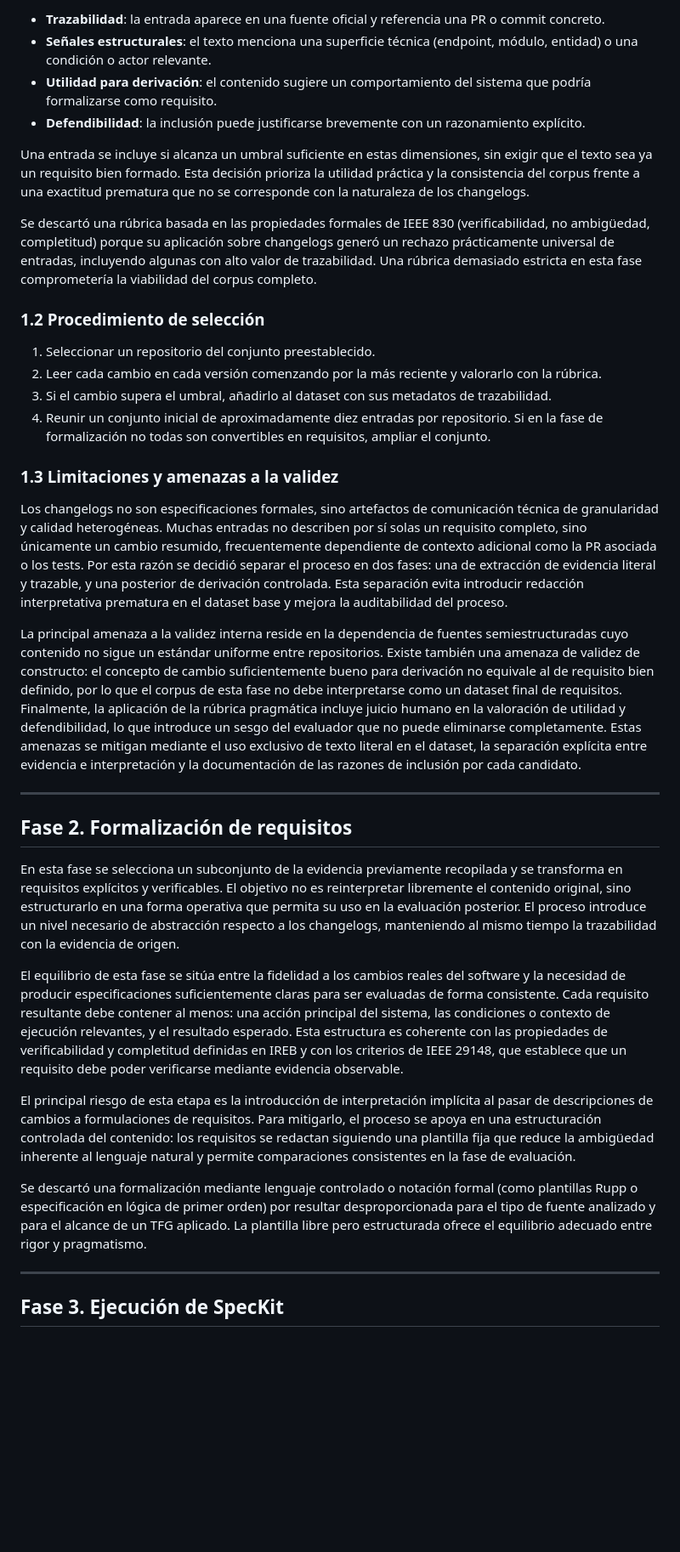
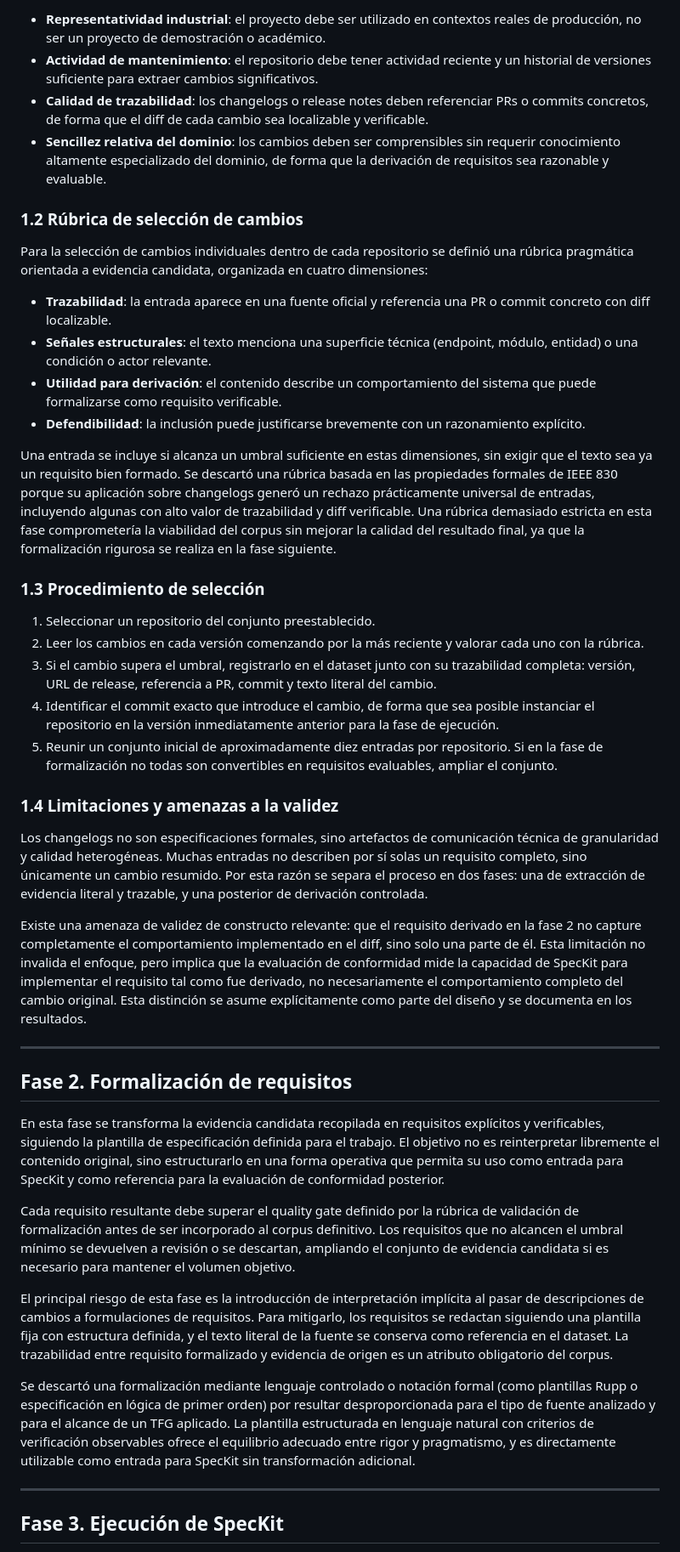
Before and after one commit to awahiid/tfg-ireb-speckit, a Markdown page: labs/data/metodologia.v2.md, the part around one of its changes. Shown at 85% size. Rendered like a GitHub page; blank space fills up the shorter version.

```diff
--- a/labs/data/metodologia.v2.md
+++ b/labs/data/metodologia.v2.md
@@ -22,37 +44,45 @@ Para la selección inicial de cambios no se empleó una rúbrica de calidad de r
 
-- **Trazabilidad**: la entrada aparece en una fuente oficial y referencia una PR o commit concreto.
+- **Representatividad industrial**: el proyecto debe ser utilizado en contextos reales de producción, no ser un proyecto de demostración o académico.
+- **Actividad de mantenimiento**: el repositorio debe tener actividad reciente y un historial de versiones suficiente para extraer cambios significativos.
+- **Calidad de trazabilidad**: los changelogs o release notes deben referenciar PRs o commits concretos, de forma que el diff de cada cambio sea localizable y verificable.
+- **Sencillez relativa del dominio**: los cambios deben ser comprensibles sin requerir conocimiento altamente especializado del dominio, de forma que la derivación de requisitos sea razonable y evaluable.
+
+### 1.2 Rúbrica de selección de cambios
+
+Para la selección de cambios individuales dentro de cada repositorio se definió una rúbrica pragmática orientada a evidencia candidata, organizada en cuatro dimensiones:
+
+- **Trazabilidad**: la entrada aparece en una fuente oficial y referencia una PR o commit concreto con diff localizable.
 - **Señales estructurales**: el texto menciona una superficie técnica (endpoint, módulo, entidad) o una condición o actor relevante.
-- **Utilidad para derivación**: el contenido sugiere un comportamiento del sistema que podría formalizarse como requisito.
+- **Utilidad para derivación**: el contenido describe un comportamiento del sistema que puede formalizarse como requisito verificable.
 - **Defendibilidad**: la inclusión puede justificarse brevemente con un razonamiento explícito.
 
-Una entrada se incluye si alcanza un umbral suficiente en estas dimensiones, sin exigir que el texto sea ya un requisito bien formado. Esta decisión prioriza la utilidad práctica y la consistencia del corpus frente a una exactitud prematura que no se corresponde con la naturaleza de los changelogs.
+Una entrada se incluye si alcanza un umbral suficiente en estas dimensiones, sin exigir que el texto sea ya un requisito bien formado. Se descartó una rúbrica basada en las propiedades formales de IEEE 830 porque su aplicación sobre changelogs generó un rechazo prácticamente universal de entradas, incluyendo algunas con alto valor de trazabilidad y diff verificable. Una rúbrica demasiado estricta en esta fase comprometería la viabilidad del corpus sin mejorar la calidad del resultado final, ya que la formalización rigurosa se realiza en la fase siguiente.
 
-Se descartó una rúbrica basada en las propiedades formales de IEEE 830 (verificabilidad, no ambigüedad, completitud) porque su aplicación sobre changelogs generó un rechazo prácticamente universal de entradas, incluyendo algunas con alto valor de trazabilidad. Una rúbrica demasiado estricta en esta fase comprometería la viabilidad del corpus completo.
-
-### 1.2 Procedimiento de selección
+### 1.3 Procedimiento de selección
 
 1. Seleccionar un repositorio del conjunto preestablecido.
-2. Leer cada cambio en cada versión comenzando por la más reciente y valorarlo con la rúbrica.
-3. Si el cambio supera el umbral, añadirlo al dataset con sus metadatos de trazabilidad.
-4. Reunir un conjunto inicial de aproximadamente diez entradas por repositorio. Si en la fase de formalización no todas son convertibles en requisitos, ampliar el conjunto.
+2. Leer los cambios en cada versión comenzando por la más reciente y valorar cada uno con la rúbrica.
+3. Si el cambio supera el umbral, registrarlo en el dataset junto con su trazabilidad completa: versión, URL de release, referencia a PR, commit y texto literal del cambio.
+4. Identificar el commit exacto que introduce el cambio, de forma que sea posible instanciar el repositorio en la versión inmediatamente anterior para la fase de ejecución.
+5. Reunir un conjunto inicial de aproximadamente diez entradas por repositorio. Si en la fase de formalización no todas son convertibles en requisitos evaluables, ampliar el conjunto.
 
-### 1.3 Limitaciones y amenazas a la validez
+### 1.4 Limitaciones y amenazas a la validez
 
-Los changelogs no son especificaciones formales, sino artefactos de comunicación técnica de granularidad y calidad heterogéneas. Muchas entradas no describen por sí solas un requisito completo, sino únicamente un cambio resumido, frecuentemente dependiente de contexto adicional como la PR asociada o los tests. Por esta razón se decidió separar el proceso en dos fases: una de extracción de evidencia literal y trazable, y una posterior de derivación controlada. Esta separación evita introducir redacción interpretativa prematura en el dataset base y mejora la auditabilidad del proceso.
+Los changelogs no son especificaciones formales, sino artefactos de comunicación técnica de granularidad y calidad heterogéneas. Muchas entradas no describen por sí solas un requisito completo, sino únicamente un cambio resumido. Por esta razón se separa el proceso en dos fases: una de extracción de evidencia literal y trazable, y una posterior de derivación controlada.
 
-La principal amenaza a la validez interna reside en la dependencia de fuentes semiestructuradas cuyo contenido no sigue un estándar uniforme entre repositorios. Existe también una amenaza de validez de constructo: el concepto de cambio suficientemente bueno para derivación no equivale al de requisito bien definido, por lo que el corpus de esta fase no debe interpretarse como un dataset final de requisitos. Finalmente, la aplicación de la rúbrica pragmática incluye juicio humano en la valoración de utilidad y defendibilidad, lo que introduce un sesgo del evaluador que no puede eliminarse completamente. Estas amenazas se mitigan mediante el uso exclusivo de texto literal en el dataset, la separación explícita entre evidencia e interpretación y la documentación de las razones de inclusión por cada candidato.
+Existe una amenaza de validez de constructo relevante: que el requisito derivado en la fase 2 no capture completamente el comportamiento implementado en el diff, sino solo una parte de él. Esta limitación no invalida el enfoque, pero implica que la evaluación de conformidad mide la capacidad de SpecKit para implementar el requisito tal como fue derivado, no necesariamente el comportamiento completo del cambio original. Esta distinción se asume explícitamente como parte del diseño y se documenta en los resultados.
 
 ---
 
 ## Fase 2. Formalización de requisitos
 
-En esta fase se selecciona un subconjunto de la evidencia previamente recopilada y se transforma en requisitos explícitos y verificables. El objetivo no es reinterpretar libremente el contenido original, sino estructurarlo en una forma operativa que permita su uso en la evaluación posterior. El proceso introduce un nivel necesario de abstracción respecto a los changelogs, manteniendo al mismo tiempo la trazabilidad con la evidencia de origen.
+En esta fase se transforma la evidencia candidata recopilada en requisitos explícitos y verificables, siguiendo la plantilla de especificación definida para el trabajo. El objetivo no es reinterpretar libremente el contenido original, sino estructurarlo en una forma operativa que permita su uso como entrada para SpecKit y como referencia para la evaluación de conformidad posterior.
 
-El equilibrio de esta fase se sitúa entre la fidelidad a los cambios reales del software y la necesidad de producir especificaciones suficientemente claras para ser evaluadas de forma consistente. Cada requisito resultante debe contener al menos: una acción principal del sistema, las condiciones o contexto de ejecución relevantes, y el resultado esperado. Esta estructura es coherente con las propiedades de verificabilidad y completitud definidas en IREB y con los criterios de IEEE 29148, que establece que un requisito debe poder verificarse mediante evidencia observable.
+Cada requisito resultante debe superar el quality gate definido por la rúbrica de validación de formalización antes de ser incorporado al corpus definitivo. Los requisitos que no alcancen el umbral mínimo se devuelven a revisión o se descartan, ampliando el conjunto de evidencia candidata si es necesario para mantener el volumen objetivo.
 
-El principal riesgo de esta etapa es la introducción de interpretación implícita al pasar de descripciones de cambios a formulaciones de requisitos. Para mitigarlo, el proceso se apoya en una estructuración controlada del contenido: los requisitos se redactan siguiendo una plantilla fija que reduce la ambigüedad inherente al lenguaje natural y permite comparaciones consistentes en la fase de evaluación.
+El principal riesgo de esta fase es la introducción de interpretación implícita al pasar de descripciones de cambios a formulaciones de requisitos. Para mitigarlo, los requisitos se redactan siguiendo una plantilla fija con estructura definida, y el texto literal de la fuente se conserva como referencia en el dataset. La trazabilidad entre requisito formalizado y evidencia de origen es un atributo obligatorio del corpus.
 
-Se descartó una formalización mediante lenguaje controlado o notación formal (como plantillas Rupp o especificación en lógica de primer orden) por resultar desproporcionada para el tipo de fuente analizado y para el alcance de un TFG aplicado. La plantilla libre pero estructurada ofrece el equilibrio adecuado entre rigor y pragmatismo.
+Se descartó una formalización mediante lenguaje controlado o notación formal (como plantillas Rupp o especificación en lógica de primer orden) por resultar desproporcionada para el tipo de fuente analizado y para el alcance de un TFG aplicado. La plantilla estructurada en lenguaje natural con criterios de verificación observables ofrece el equilibrio adecuado entre rigor y pragmatismo, y es directamente utilizable como entrada para SpecKit sin transformación adicional.
 
 ---
 
```
Also changed, not shown: other parts of labs/data/metodologia.v2.md (+72 -39 lines).
